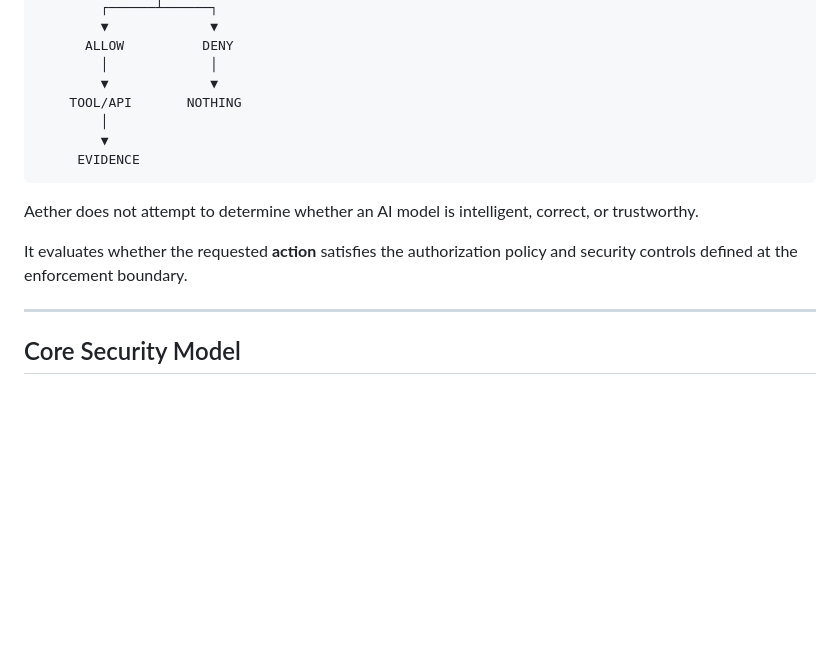
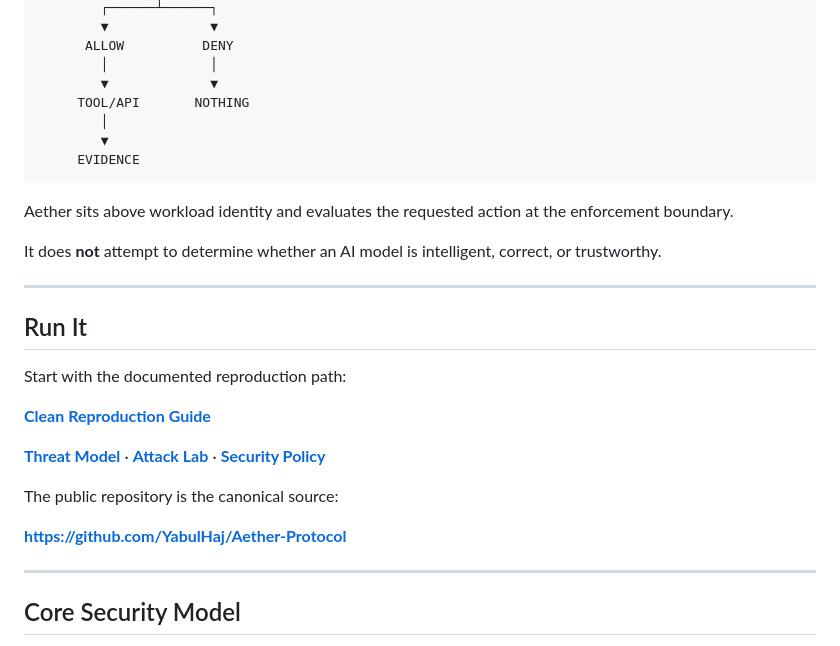
Before and after one commit to YabulHaj/Aether-Protocol, a Markdown page: README.md, the part around one of its changes. Drawn GitHub-style; blank space fills up the shorter version.

````diff
--- a/README.md
+++ b/README.md
@@ -47,15 +82,29 @@ Aether focuses on the control boundary between an agent and the privileged actio
       ALLOW          DENY
         │             │
         ▼             ▼
-    TOOL/API       NOTHING
+     TOOL/API       NOTHING
         │
         ▼
      EVIDENCE
 ```
 
-Aether does not attempt to determine whether an AI model is intelligent, correct, or trustworthy.
+Aether sits above workload identity and evaluates the requested action at the enforcement boundary.
 
-It evaluates whether the requested **action** satisfies the authorization policy and security controls defined at the enforcement boundary.
+It does **not** attempt to determine whether an AI model is intelligent, correct, or trustworthy.
+
+---
+
+## Run It
+
+Start with the documented reproduction path:
+
+**[Clean Reproduction Guide](./docs/DAY11_REPRODUCTION.md)**
+
+**[Threat Model](./docs/THREAT_MODEL.md)** · **[Attack Lab](./docs/BREAK_AETHER.md)** · **[Security Policy](./SECURITY.md)**
+
+The public repository is the canonical source:
+
+**https://github.com/YabulHaj/Aether-Protocol**
 
 ---
 
````
Also changed, not shown: other parts of README.md (+45 -10 lines).
